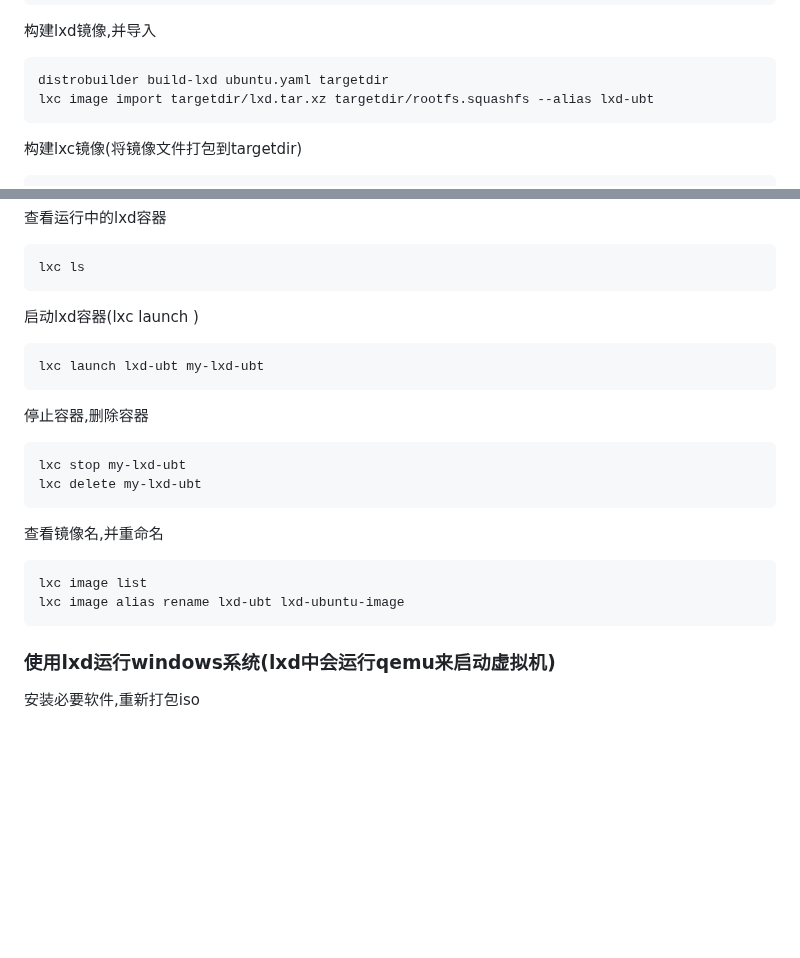
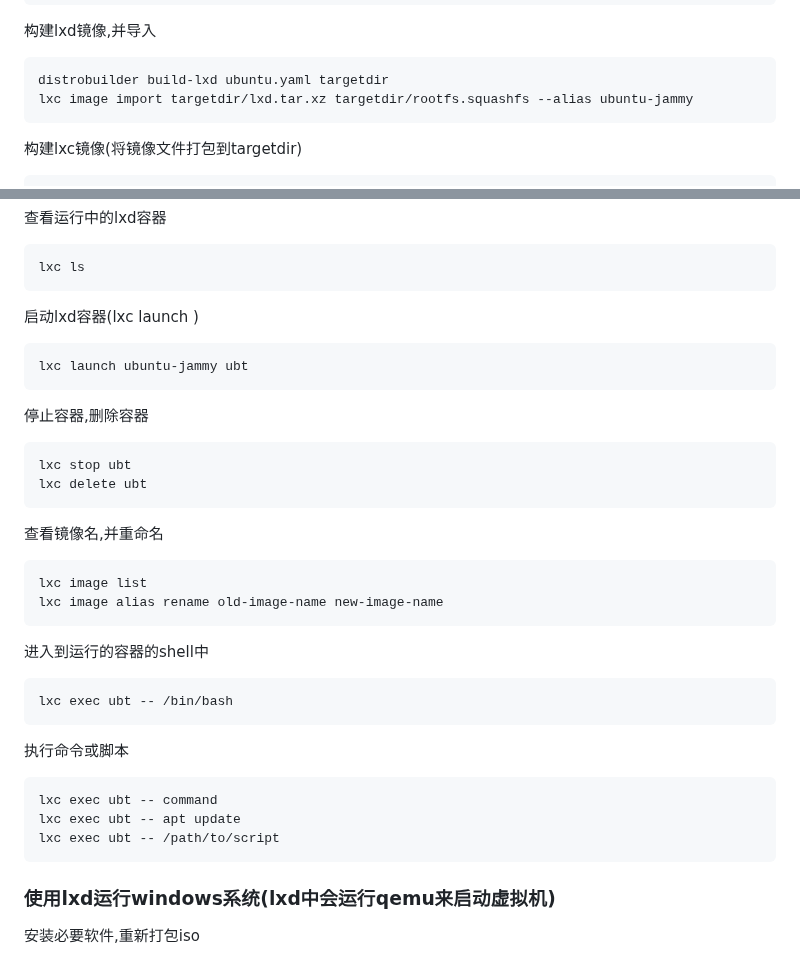
Before and after one commit to 54shady/mygentoo, a Markdown page: lxc.md, 2 parts joined by grey strips. Rendered like a GitHub page; blank space fills up the shorter version.

Commit message:
Rename lxd image name and some exec basic command

```diff
--- a/lxc.md
+++ b/lxc.md
@@ -108,7 +108,7 @@
 构建lxd镜像,并导入
 
 	distrobuilder build-lxd ubuntu.yaml targetdir
-	lxc image import targetdir/lxd.tar.xz targetdir/rootfs.squashfs --alias lxd-ubt
+	lxc image import targetdir/lxd.tar.xz targetdir/rootfs.squashfs --alias ubuntu-jammy
 
 构建lxc镜像(将镜像文件打包到targetdir)
 
@@ -127,17 +127,27 @@
 
 启动lxd容器(lxc launch <lxdimage> <containername>)
 
-	lxc launch lxd-ubt my-lxd-ubt
+	lxc launch ubuntu-jammy ubt
 
 停止容器,删除容器
 
-	lxc stop my-lxd-ubt
-	lxc delete my-lxd-ubt
+	lxc stop ubt
+	lxc delete ubt
 
 查看镜像名,并重命名
 
 	lxc image list
-	lxc image alias rename lxd-ubt lxd-ubuntu-image
+	lxc image alias rename old-image-name new-image-name
+
+进入到运行的容器的shell中
+
+	lxc exec ubt -- /bin/bash
+
+执行命令或脚本
+
+	lxc exec ubt -- command
+	lxc exec ubt -- apt update
+	lxc exec ubt -- /path/to/script
 
 ### 使用lxd运行windows系统(lxd中会运行qemu来启动虚拟机)
 
```
